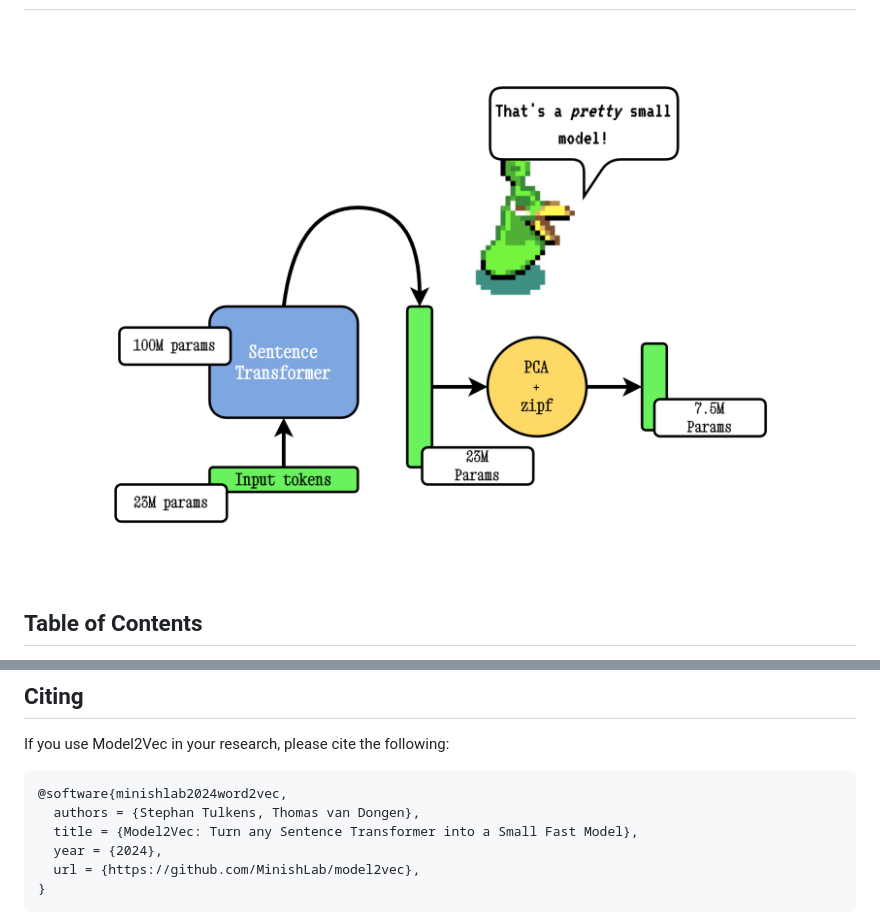
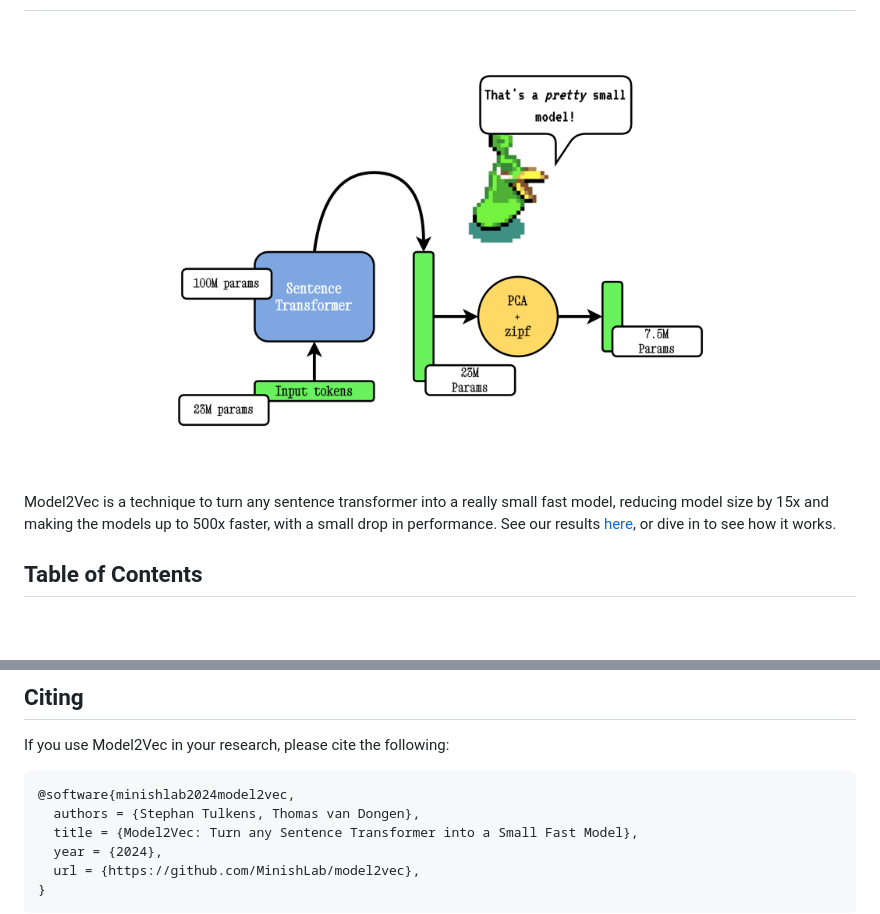
Before and after one commit to MinishLab/model2vec, a Markdown page: README.md, 2 parts joined by grey strips. Drawn GitHub-style; blank space fills up the shorter version.

````diff
--- a/README.md
+++ b/README.md
@@ -24,9 +29,12 @@
   </h2>
 </div>
 
+
 <p align="center">
-  <img src="assets/images/model2vec_model_diagram.png" alt="Model2Vec">
+  <img width="75%", src="assets/images/model2vec_model_diagram.png" alt="Model2Vec">
 </p>
+
+Model2Vec is a technique to turn any sentence transformer into a really small fast model, reducing model size by 15x and making the models up to 500x faster, with a small drop in performance. See our results [here](#classification-and-speed-benchmarks), or dive in to see how it works.
 
 ## Table of Contents
 - [Quickstart](#quickstart)
@@ -282,7 +290,7 @@ MIT
 
 If you use Model2Vec in your research, please cite the following:
 ```bibtex
-@software{minishlab2024word2vec,
+@software{minishlab2024model2vec,
   authors = {Stephan Tulkens, Thomas van Dongen},
   title = {Model2Vec: Turn any Sentence Transformer into a Small Fast Model},
   year = {2024},
````
Also changed, not shown: other parts of README.md (+10 -5 lines), tutorials/README.md (added, +14 -0 lines), assets/images/logo.png (added), assets/images/tutorial_ezlo.png (added).
